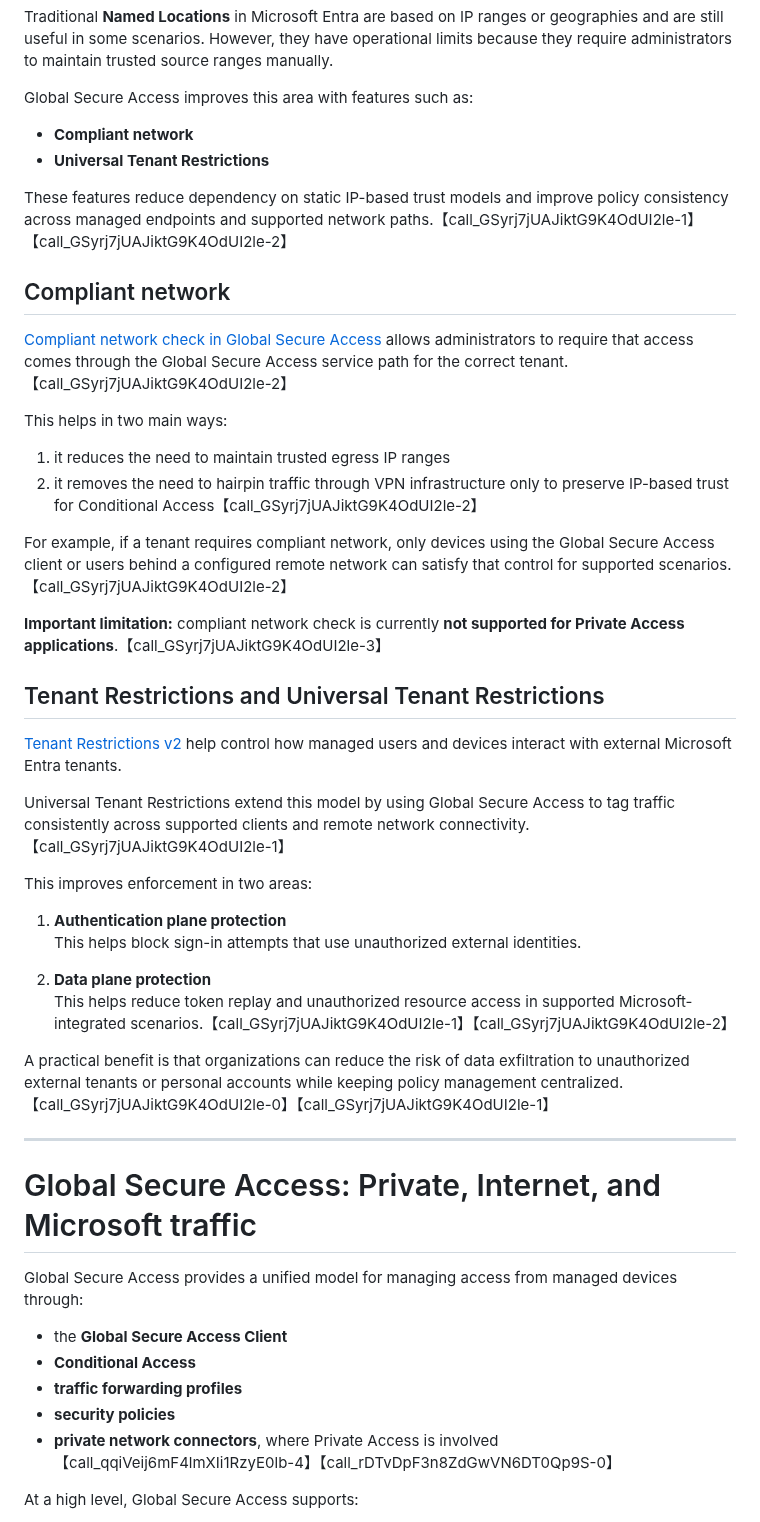
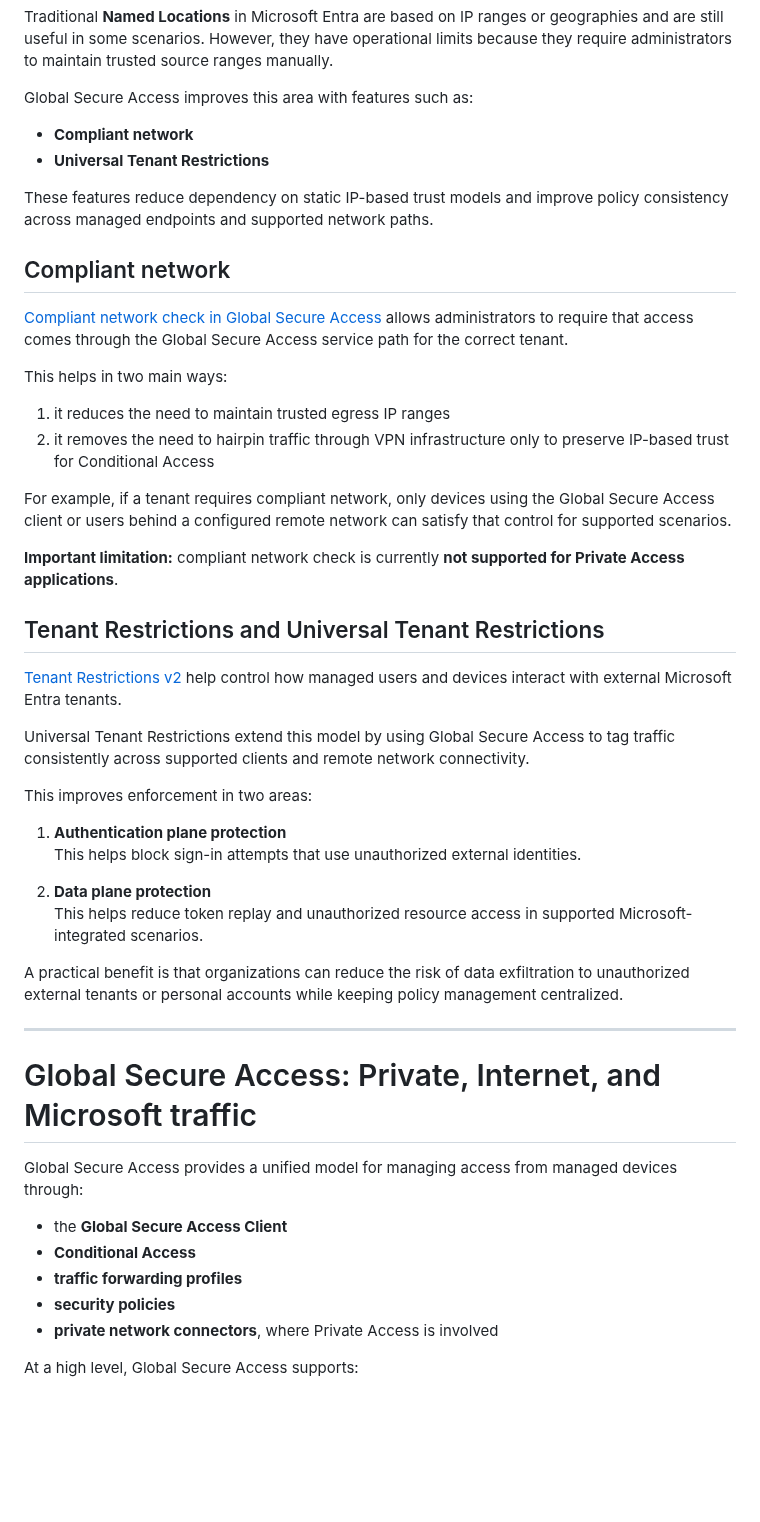
Before and after one commit to D76X/TechnicalArticles, a Markdown page: Microsoft Global Access/PicoRevisedArticle01.md, the part around one of its changes. Drawn GitHub-style; blank space fills up the shorter version.

```diff
--- a/Microsoft Global Access/PicoRevisedArticle01.md
+++ b/Microsoft Global Access/PicoRevisedArticle01.md
@@ -82,26 +82,26 @@ Global Secure Access improves this area with features such as:
 - **Compliant network**
 - **Universal Tenant Restrictions**
 
-These features reduce dependency on static IP-based trust models and improve policy consistency across managed endpoints and supported network paths.【call_GSyrj7jUAJiktG9K4OdUI2le-1】【call_GSyrj7jUAJiktG9K4OdUI2le-2】
+These features reduce dependency on static IP-based trust models and improve policy consistency across managed endpoints and supported network paths.
 
 ## Compliant network
 
-[Compliant network check in Global Secure Access](https://learn.microsoft.com/en-us/entra/global-secure-access/how-to-compliant-network) allows administrators to require that access comes through the Global Secure Access service path for the correct tenant.【call_GSyrj7jUAJiktG9K4OdUI2le-2】
+[Compliant network check in Global Secure Access](https://learn.microsoft.com/en-us/entra/global-secure-access/how-to-compliant-network) allows administrators to require that access comes through the Global Secure Access service path for the correct tenant.
 
 This helps in two main ways:
 
 1. it reduces the need to maintain trusted egress IP ranges
-2. it removes the need to hairpin traffic through VPN infrastructure only to preserve IP-based trust for Conditional Access【call_GSyrj7jUAJiktG9K4OdUI2le-2】
+2. it removes the need to hairpin traffic through VPN infrastructure only to preserve IP-based trust for Conditional Access
 
-For example, if a tenant requires compliant network, only devices using the Global Secure Access client or users behind a configured remote network can satisfy that control for supported scenarios.【call_GSyrj7jUAJiktG9K4OdUI2le-2】
+For example, if a tenant requires compliant network, only devices using the Global Secure Access client or users behind a configured remote network can satisfy that control for supported scenarios.
 
-**Important limitation:** compliant network check is currently **not supported for Private Access applications**.【call_GSyrj7jUAJiktG9K4OdUI2le-3】
+**Important limitation:** compliant network check is currently **not supported for Private Access applications**.
 
 ## Tenant Restrictions and Universal Tenant Restrictions
 
 [Tenant Restrictions v2](https://learn.microsoft.com/en-us/entra/external-id/tenant-restrictions-v2#step-3-enable-tenant-restrictions-on-windows-managed-devices) help control how managed users and devices interact with external Microsoft Entra tenants.
 
-Universal Tenant Restrictions extend this model by using Global Secure Access to tag traffic consistently across supported clients and remote network connectivity.【call_GSyrj7jUAJiktG9K4OdUI2le-1】
+Universal Tenant Restrictions extend this model by using Global Secure Access to tag traffic consistently across supported clients and remote network connectivity.
 
 This improves enforcement in two areas:
 
@@ -109,9 +109,9 @@ This improves enforcement in two areas:
    This helps block sign-in attempts that use unauthorized external identities.
 
 2. **Data plane protection**
-   This helps reduce token replay and unauthorized resource access in supported Microsoft-integrated scenarios.【call_GSyrj7jUAJiktG9K4OdUI2le-1】【call_GSyrj7jUAJiktG9K4OdUI2le-2】
+   This helps reduce token replay and unauthorized resource access in supported Microsoft-integrated scenarios.
 
-A practical benefit is that organizations can reduce the risk of data exfiltration to unauthorized external tenants or personal accounts while keeping policy management centralized.【call_GSyrj7jUAJiktG9K4OdUI2le-0】【call_GSyrj7jUAJiktG9K4OdUI2le-1】
+A practical benefit is that organizations can reduce the risk of data exfiltration to unauthorized external tenants or personal accounts while keeping policy management centralized.
 
 ---
 
@@ -123,7 +123,7 @@ Global Secure Access provides a unified model for managing access from managed d
 - **Conditional Access**
 - **traffic forwarding profiles**
 - **security policies**
-- **private network connectors**, where Private Access is involved【call_qqiVeij6mF4lmXIi1RzyE0lb-4】【call_rDTvDpF3n8ZdGwVN6DT0Qp9S-0】
+- **private network connectors**, where Private Access is involved
 
 At a high level, Global Secure Access supports:
 
```
Also changed, not shown: other parts of Microsoft Global Access/PicoRevisedArticle01.md (+11 -11 lines), Microsoft Global Access/PicoPrompt.md (+10 -1 lines), Microsoft Global Access/20260311-MicrosoftGlobalSecurePrivateAccess-01.jpg.
